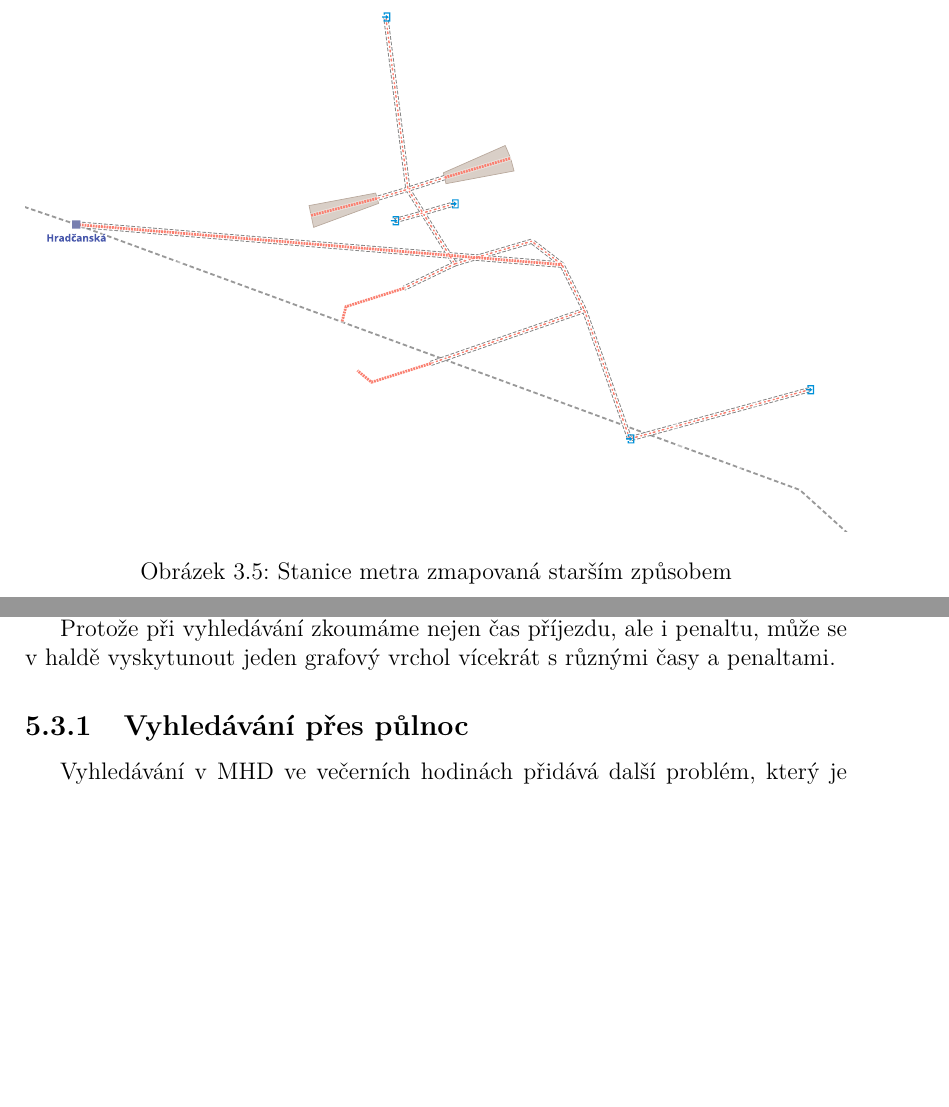
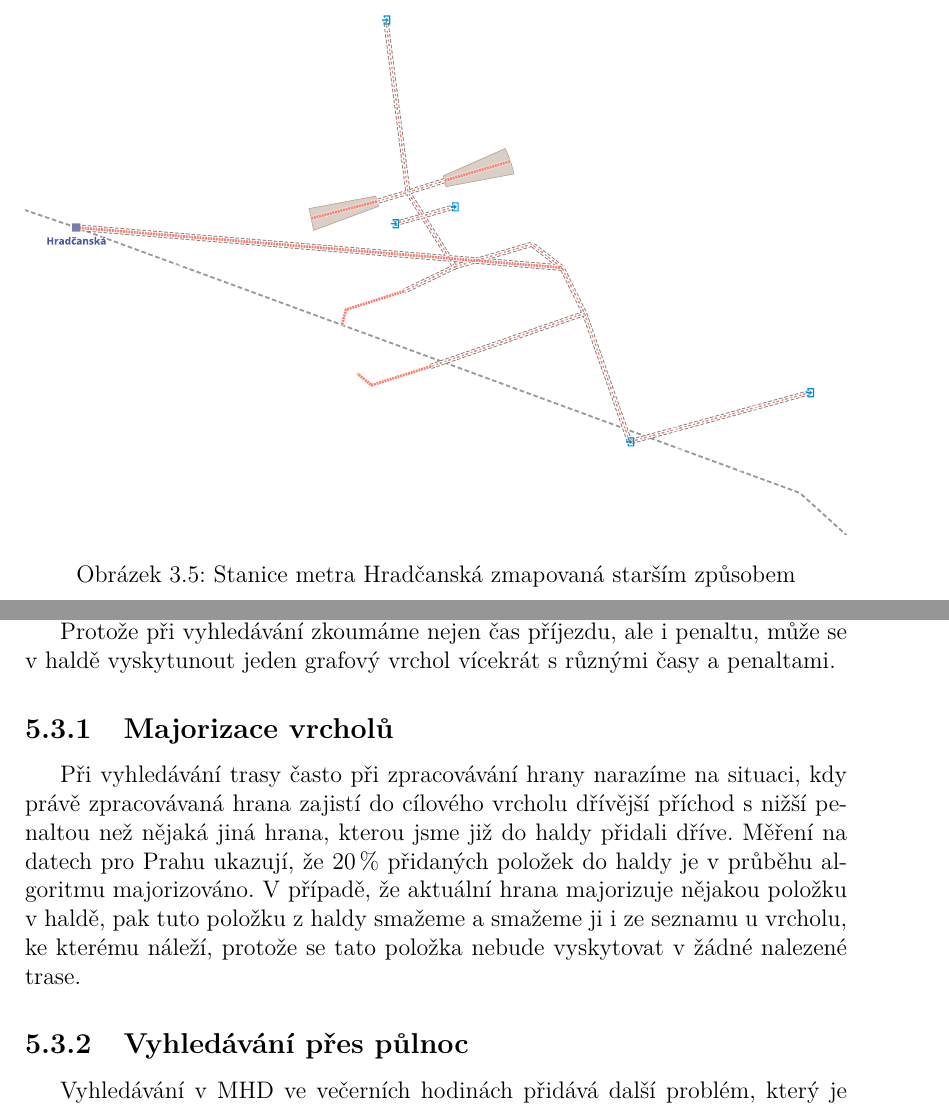
Before and after one commit to xtompok/osmawalk, a LaTeX thesis (text/mgr/cs/prace.tex, which reads text/mgr/cs/implementace.tex, text/mgr/cs/navrh-reseni.tex): two parts of pages 23 and 31 of 53, joined at a grey line, cut so that both start at the same text, the shorter picture padded with empty space. Compiled offline with pdfLaTeX.

Commit message:
Writing text (small edits).

```diff
--- a/text/mgr/cs/implementace.tex
+++ b/text/mgr/cs/implementace.tex
@@ -217,6 +217,16 @@ všechny naráz na konci uvolnit.
 Protože při vyhledávání zkoumáme nejen čas příjezdu, ale i penaltu, může se
 v~haldě vyskytunout jeden grafový vrchol vícekrát s~různými časy a penaltami.
 
+\subsection{Majorizace vrcholů}
+Při vyhledávání trasy často při zpracovávání hrany narazíme na situaci, kdy
+právě zpracovávaná hrana zajistí do cílového vrcholu dřívější příchod s nižší
+penaltou než nějaká jiná hrana, kterou jsme již do haldy přidali dříve. Měření
+na datech pro Prahu ukazují, že 20\,\% přidaných položek do haldy je v průběhu
+algoritmu majorizováno. V případě, že aktuální hrana majorizuje nějakou položku
+v haldě, pak tuto položku z haldy smažeme a smažeme ji i ze seznamu u vrcholu,
+ke kterému náleží, protože se tato položka nebude vyskytovat v žádné nalezené
+trase.
+
 \subsection{Vyhledávání přes půlnoc}
 Vyhledávání v~MHD ve večerních hodinách přidává další problém, který je potřeba
 vyřešit. Pokud vyhledáváme na konci dne, může se stát, že budeme cestovat přes
--- a/text/mgr/cs/navrh-reseni.tex
+++ b/text/mgr/cs/navrh-reseni.tex
@@ -201,7 +201,7 @@ přestupech.
 \begin{figure}
   \centering
     \includegraphics[width=\textwidth]{../img/hradcanska.pdf}
-  \caption{Stanice metra zmapovaná starším způsobem}
+  \caption{Stanice metra Hradčanská zmapovaná starším způsobem}
   \label{fig:metro-hrube}
 \end{figure}
 
```
Also changed, not shown: text/mgr/cs/vstupni-data.tex (+5 -2 lines), text/mgr/cs/navrh-reseni.tex (2 more changed lines).
